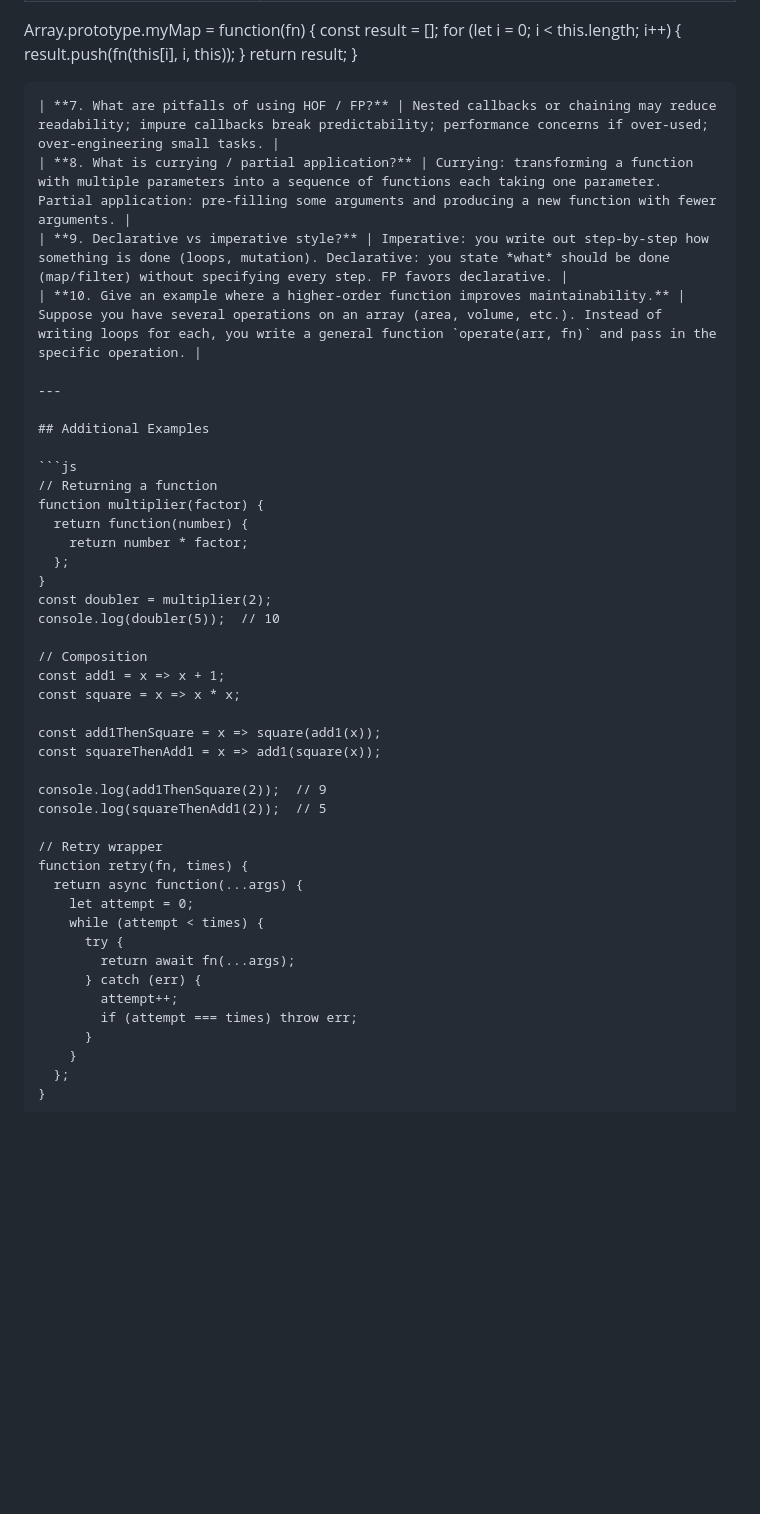
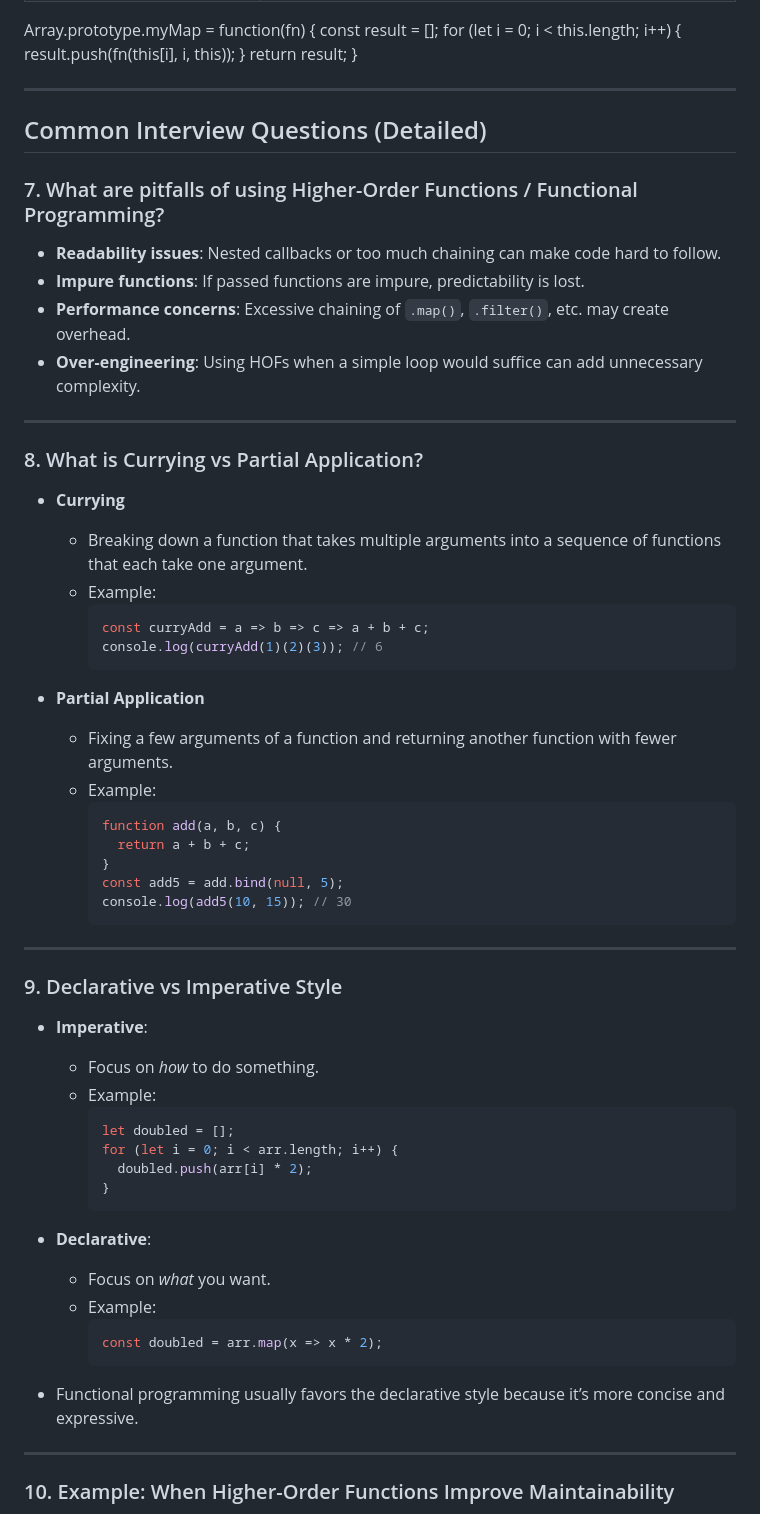
Before and after one commit to tariq7R1X/namaste-javascript, a Markdown page: 18-higher-order-functions/README.md, the part around the change printed below. Rendered like a GitHub page; blank space fills up the shorter version.

Commit message:
very detailed notes Higher Order Functions ft Functional Programming

`````diff
--- a/18-higher-order-functions/README.md
+++ b/18-higher-order-functions/README.md
@@ -102,48 +102,63 @@ result.push(fn(this[i], i, this));
 return result;
 }
 
-````|
-| **7. What are pitfalls of using HOF / FP?** | Nested callbacks or chaining may reduce readability; impure callbacks break predictability; performance concerns if over‑used; over‑engineering small tasks. |
-| **8. What is currying / partial application?** | Currying: transforming a function with multiple parameters into a sequence of functions each taking one parameter. Partial application: pre‑filling some arguments and producing a new function with fewer arguments. |
-| **9. Declarative vs imperative style?** | Imperative: you write out step‑by‑step how something is done (loops, mutation). Declarative: you state *what* should be done (map/filter) without specifying every step. FP favors declarative. |
-| **10. Give an example where a higher‑order function improves maintainability.** | Suppose you have several operations on an array (area, volume, etc.). Instead of writing loops for each, you write a general function `operate(arr, fn)` and pass in the specific operation. |
+---
+
+## Common Interview Questions (Detailed)
+
+### 7. What are pitfalls of using Higher-Order Functions / Functional Programming?
+
+- **Readability issues**: Nested callbacks or too much chaining can make code hard to follow.
+- **Impure functions**: If passed functions are impure, predictability is lost.
+- **Performance concerns**: Excessive chaining of `.map()`, `.filter()`, etc. may create overhead.
+- **Over-engineering**: Using HOFs when a simple loop would suffice can add unnecessary complexity.
 
 ---
 
-## Additional Examples
+### 8. What is Currying vs Partial Application?
 
-```js
-// Returning a function
-function multiplier(factor) {
-  return function(number) {
-    return number * factor;
-  };
-}
-const doubler = multiplier(2);
-console.log(doubler(5));  // 10
+- **Currying**
+  - Breaking down a function that takes multiple arguments into a sequence of functions that each take one argument.
+  - Example:
+    ```js
+    const curryAdd = a => b => c => a + b + c;
+    console.log(curryAdd(1)(2)(3)); // 6
+    ```
 
-// Composition
-const add1 = x => x + 1;
-const square = x => x * x;
+- **Partial Application**
+  - Fixing a few arguments of a function and returning another function with fewer arguments.
+  - Example:
+    ```js
+    function add(a, b, c) {
+      return a + b + c;
+    }
+    const add5 = add.bind(null, 5);
+    console.log(add5(10, 15)); // 30
+    ```
 
-const add1ThenSquare = x => square(add1(x));
-const squareThenAdd1 = x => add1(square(x));
+---
 
-console.log(add1ThenSquare(2));  // 9
-console.log(squareThenAdd1(2));  // 5
+### 9. Declarative vs Imperative Style
 
-// Retry wrapper
-function retry(fn, times) {
-  return async function(...args) {
-    let attempt = 0;
-    while (attempt < times) {
-      try {
-        return await fn(...args);
-      } catch (err) {
-        attempt++;
-        if (attempt === times) throw err;
-      }
+- **Imperative**:
+  - Focus on *how* to do something.
+  - Example:
+    ```js
+    let doubled = [];
+    for (let i = 0; i < arr.length; i++) {
+      doubled.push(arr[i] * 2);
     }
-  };
-}
-````
+    ```
+
+- **Declarative**:
+  - Focus on *what* you want.
+  - Example:
+    ```js
+    const doubled = arr.map(x => x * 2);
+    ```
+- Functional programming usually favors the declarative style because it’s more concise and expressive.
+
+---
+
+### 10. Example: When Higher-Order Functions Improve Maintainability
+
`````
Also changed, not shown: other parts of 18-higher-order-functions/README.md (+21 -0 lines).
